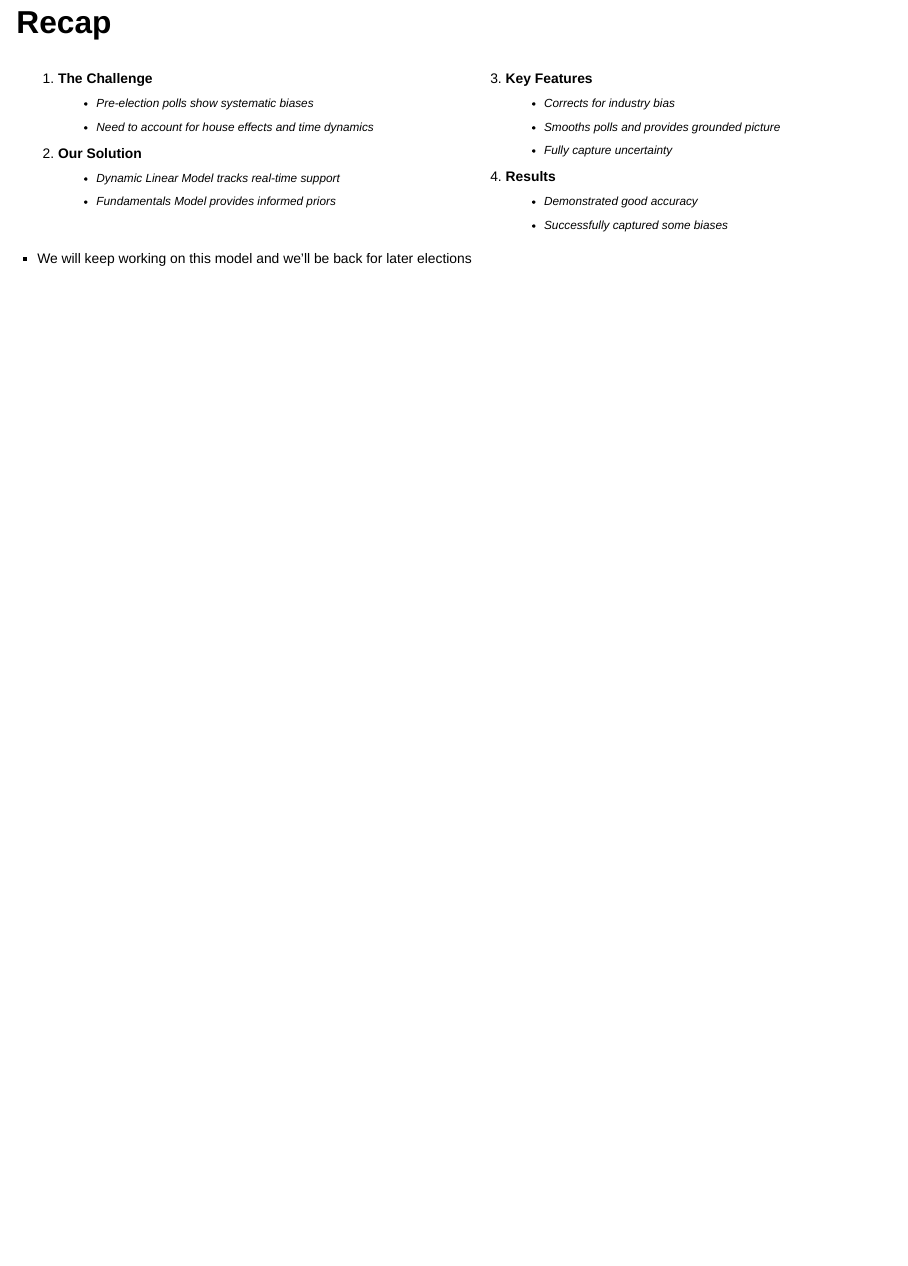
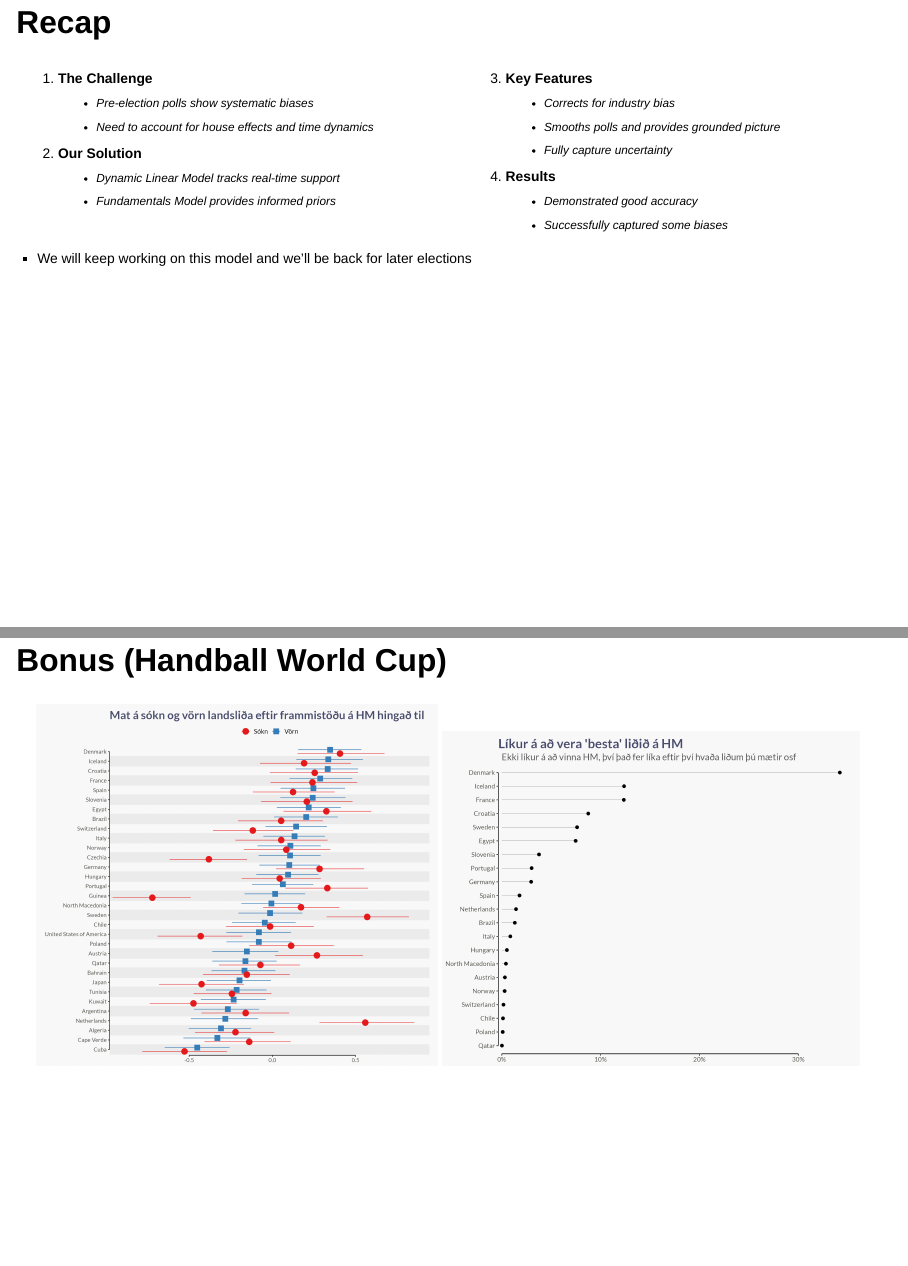
Before and after one commit to bgautijonsson/databeers12, a Quarto document (index.qmd): page 24 of 24 before the commit and pages 24 and 25 of 25 after it, the two joined at a grey line. Rendered offline with R 4.5, knitr and Pandoc in place of Quarto, with nearby package versions; drawn as Slidy slides in place of the format the file asks for.

Commit message:
Adding a bonus handball slide

```diff
--- a/index.qmd
+++ b/index.qmd
@@ -181,3 +181,12 @@ $$
 
 - We will keep working on this model and we'll be back for later elections
 :::
+
+## Bonus (Handball World Cup)
+
+::: {.column-screen}
+
+![](Figures/defense_offense.png){width="48%"}
+![](Figures/best_team.png){width="50%"}
+
+:::
```
Also changed, not shown: Figures/best_team.png (added), Figures/defense_offense.png (added), 3 other files.
